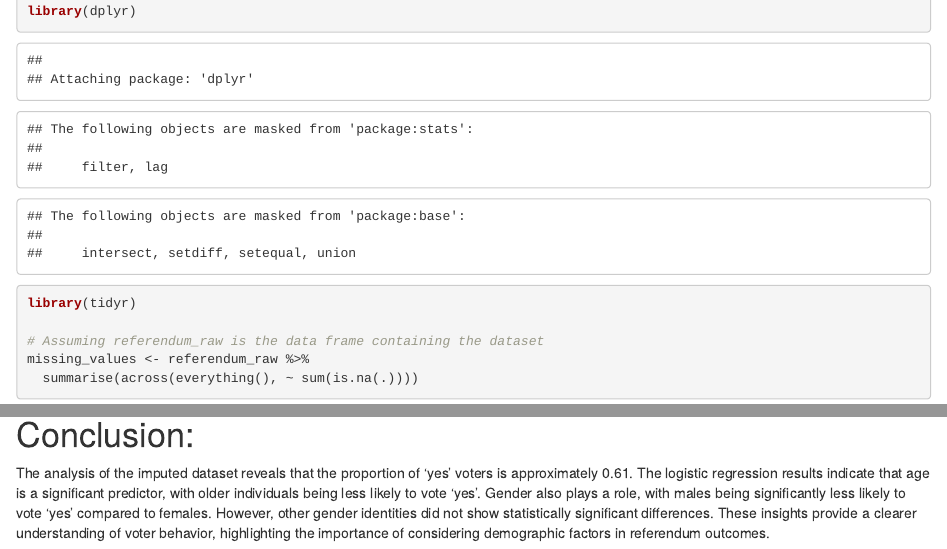
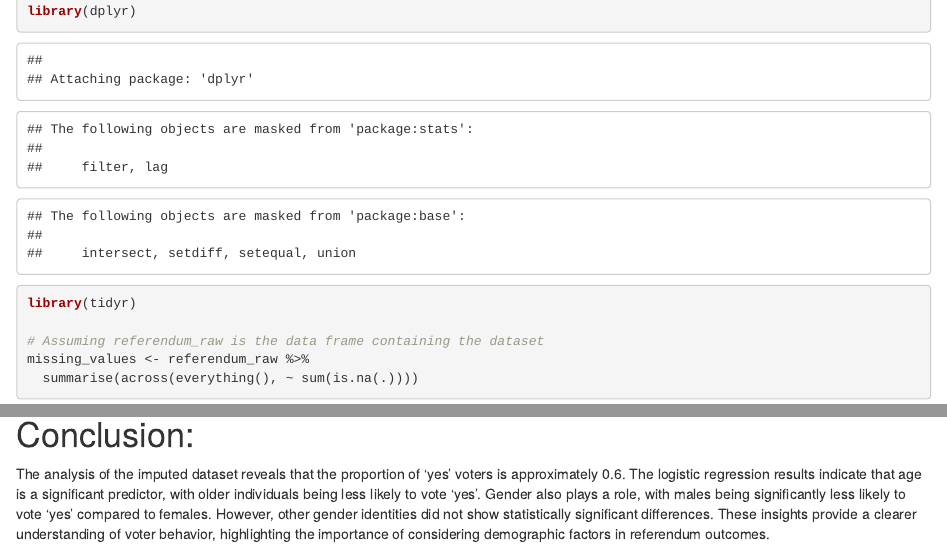
Before and after one commit to mhe135/Week_4_72602774, an R Markdown document (Proportion_analysis.Rmd): the page in a window 1100 px wide, from 290 px down, and a second part further down, joined at a grey line. Rendered offline with R 4.5, knitr and Pandoc, with nearby package versions; both versions are drawn in the output format of the newer one; code that draws random numbers runs with fixed seeds of ours; some code elsewhere in the file could not run offline; common packages that the code uses without loading them are loaded.

Commit message:
Final report.

````diff
--- a/Proportion_analysis.Rmd
+++ b/Proportion_analysis.Rmd
@@ -2,7 +2,9 @@
 title: "Proportion_analysis"
 author: "Miaobing"
 date: "2024-08-06"
-output: pdf_document
+output:
+  html_document:
+    df_print: paged
 ---
 
 ```{r setup, include=FALSE}
@@ -194,4 +195,4 @@ summary(pooled_models)
 ```
 
 # Conclusion:
-The analysis of the imputed dataset reveals that the proportion of 'yes' voters is approximately 0.61. The logistic regression results indicate that age is a significant predictor, with older individuals being less likely to vote 'yes'. Gender also plays a role, with males being significantly less likely to vote 'yes' compared to females. However, other gender identities did not show statistically significant differences. These insights provide a clearer understanding of voter behavior, highlighting the importance of considering demographic factors in referendum outcomes.
+The analysis of the imputed dataset reveals that the proportion of 'yes' voters is approximately 0.6. The logistic regression results indicate that age is a significant predictor, with older individuals being less likely to vote 'yes'. Gender also plays a role, with males being significantly less likely to vote 'yes' compared to females. However, other gender identities did not show statistically significant differences. These insights provide a clearer understanding of voter behavior, highlighting the importance of considering demographic factors in referendum outcomes.
````
Also changed, not shown: Proportion_analysis_files/figure-html/unnamed-chunk-3-1.png (added), Proportion_analysis_files/figure-latex/unnamed-chunk-3-1.pdf, Proportion_analysis.Rmd (5 more changed lines).
